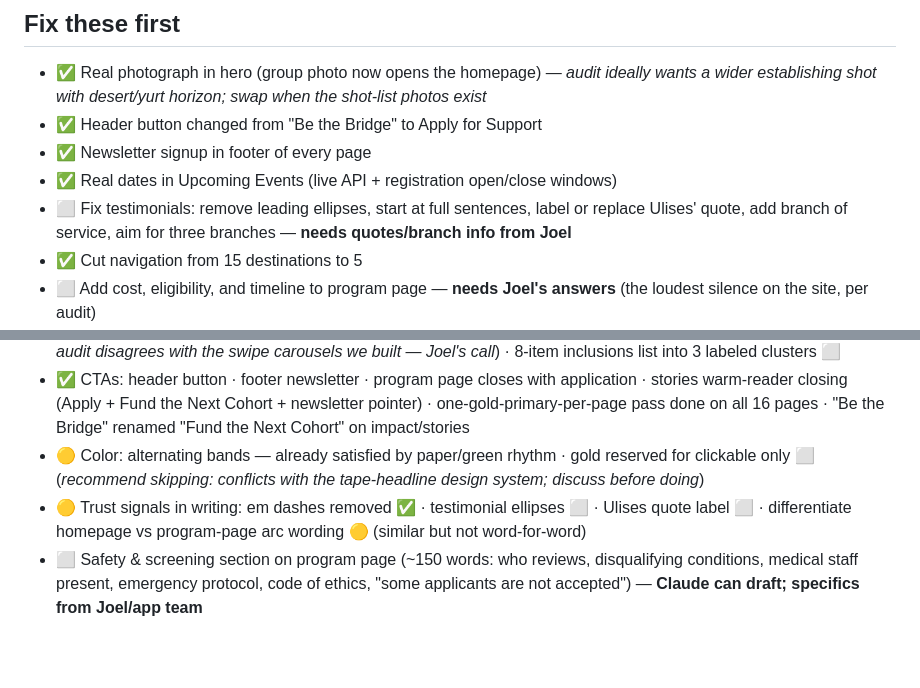
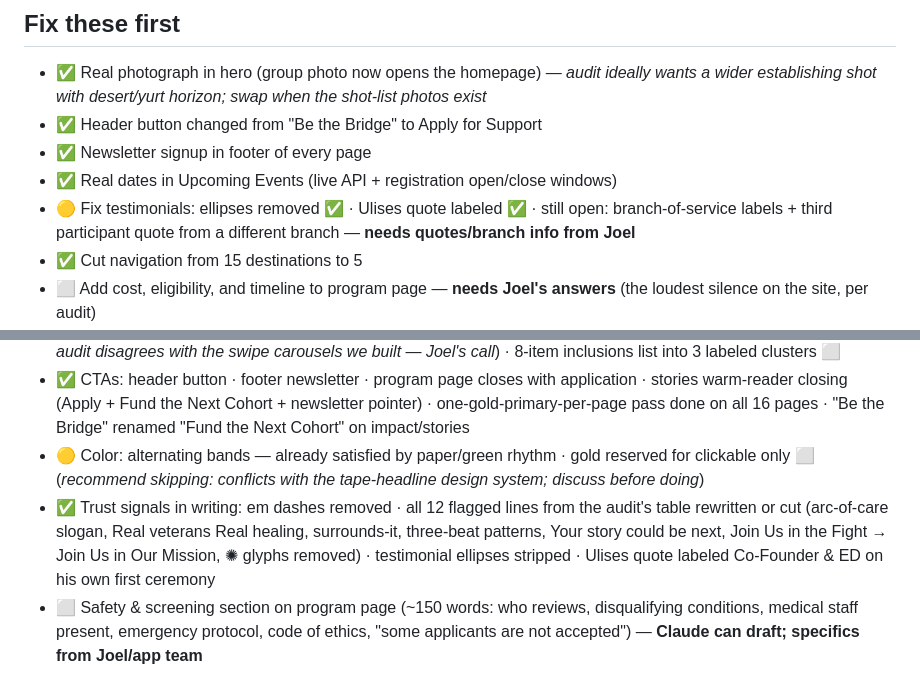
Before and after one commit to The-Aya-Mission/TAM-website, a Markdown page: Audit-Checklist.md, 2 parts joined by grey strips. Rendered like a GitHub page; blank space fills up the shorter version.

Commit message:
checklist

```diff
--- a/Audit-Checklist.md
+++ b/Audit-Checklist.md
@@ -7,7 +7,7 @@
 - ✅ Header button changed from "Be the Bridge" to Apply for Support
 - ✅ Newsletter signup in footer of every page
 - ✅ Real dates in Upcoming Events (live API + registration open/close windows)
-- ⬜ Fix testimonials: remove leading ellipses, start at full sentences, label or replace Ulises' quote, add branch of service, aim for three branches — **needs quotes/branch info from Joel**
+- 🟡 Fix testimonials: ellipses removed ✅ · Ulises quote labeled ✅ · still open: branch-of-service labels + third participant quote from a different branch — **needs quotes/branch info from Joel**
 - ✅ Cut navigation from 15 destinations to 5
 - ⬜ Add cost, eligibility, and timeline to program page — **needs Joel's answers** (the loudest silence on the site, per audit)
 - ⬜ Turn outcome statistics into charts — **Claude can build** pre/post PHQ-9/GAD-7 bar chart on request
@@ -21,7 +21,7 @@
 - 🟡 Mobile readability: paragraph caps ✅ · four-comma opener fixed ✅ · podcast row vertical on mobile ⬜ (*note: audit disagrees with the swipe carousels we built — Joel's call*) · 8-item inclusions list into 3 labeled clusters ⬜
 - ✅ CTAs: header button · footer newsletter · program page closes with application · stories warm-reader closing (Apply + Fund the Next Cohort + newsletter pointer) · one-gold-primary-per-page pass done on all 16 pages · "Be the Bridge" renamed "Fund the Next Cohort" on impact/stories
 - 🟡 Color: alternating bands — already satisfied by paper/green rhythm · gold reserved for clickable only ⬜ (*recommend skipping: conflicts with the tape-headline design system; discuss before doing*)
-- 🟡 Trust signals in writing: em dashes removed ✅ · testimonial ellipses ⬜ · Ulises quote label ⬜ · differentiate homepage vs program-page arc wording 🟡 (similar but not word-for-word)
+- ✅ Trust signals in writing: em dashes removed · all 12 flagged lines from the audit's table rewritten or cut (arc-of-care slogan, Real veterans Real healing, surrounds-it, three-beat patterns, Your story could be next, Join Us in the Fight → Join Us in Our Mission, ✺ glyphs removed) · testimonial ellipses stripped · Ulises quote labeled Co-Founder & ED on his own first ceremony
 - ⬜ Safety & screening section on program page (~150 words: who reviews, disqualifying conditions, medical staff present, emergency protocol, code of ethics, "some applicants are not accepted") — **Claude can draft; specifics from Joel/app team**
 
 ## Homepage
```
